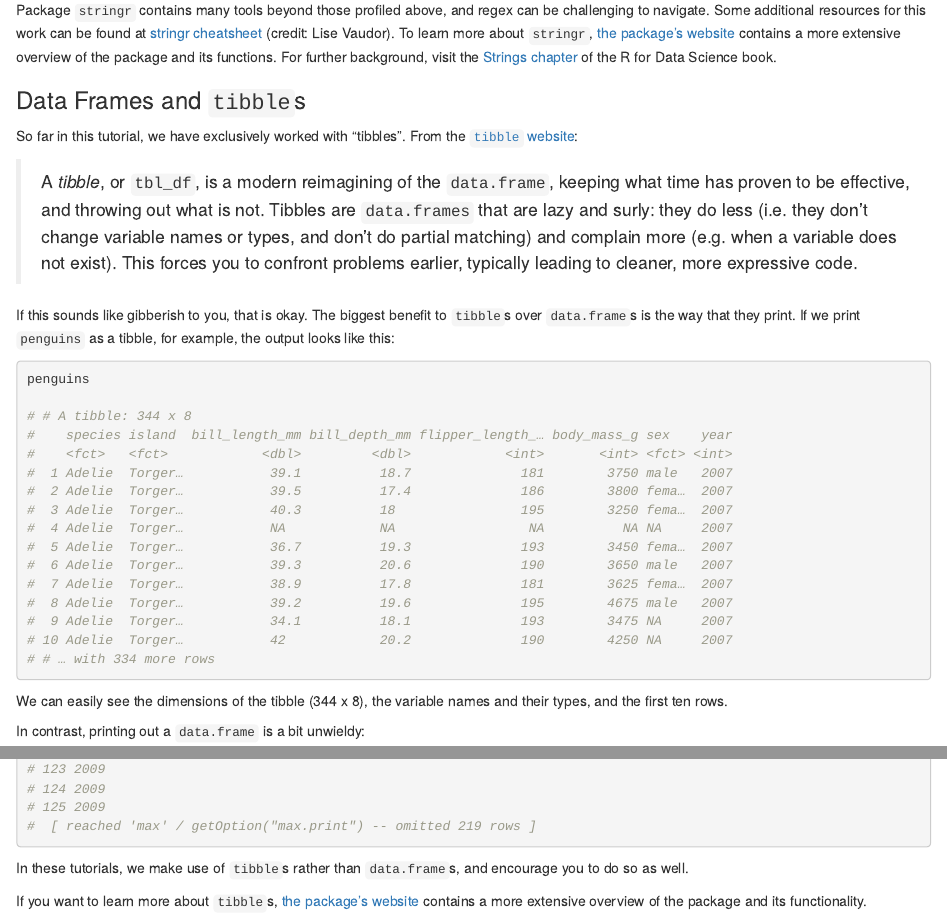
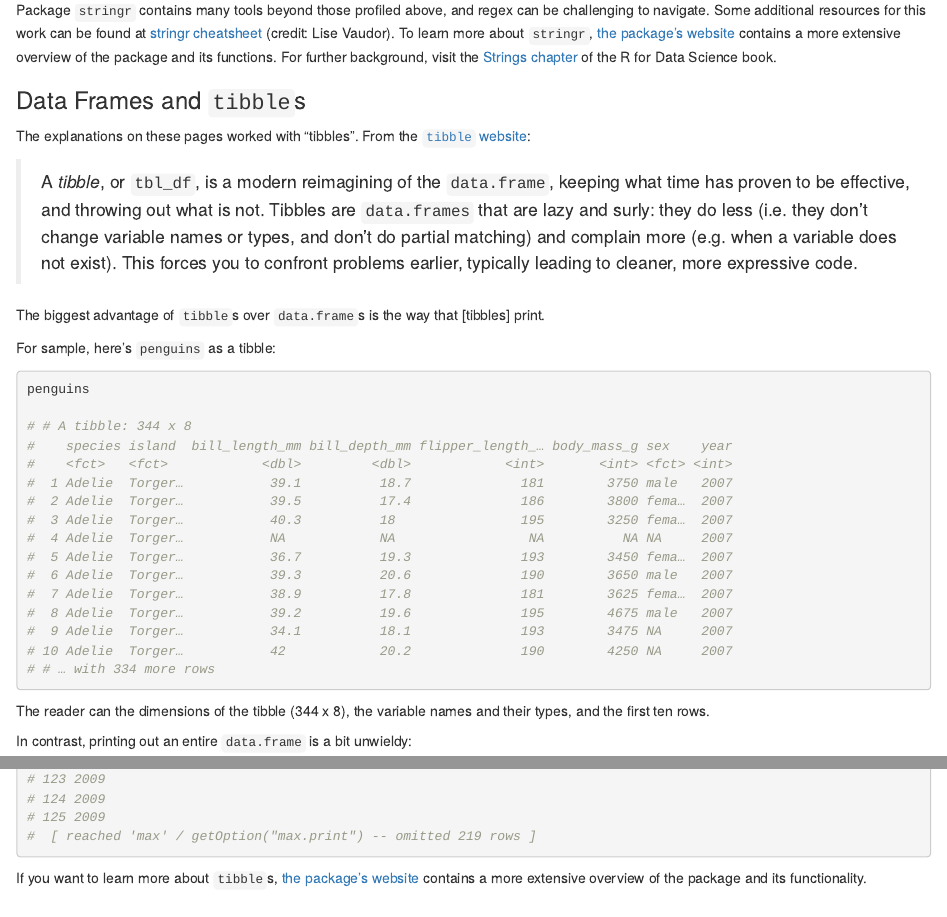
Before and after one commit to RhoBott/data_at_reed, an R Markdown document (content/wrangling_data.Rmd): the page in a window 1100 px wide, from 13360 px down, and a second part further down, joined at a grey line. Rendered offline with R 4.5, knitr and Pandoc, with nearby package versions; some code elsewhere in the file could not run offline.

Commit message:
kb first pass, part 3/3. tibbles: needed?

````diff
--- a/content/wrangling_data.Rmd
+++ b/content/wrangling_data.Rmd
@@ -374,11 +374,13 @@ Package `stringr` contains many tools beyond those profiled above, and regex can
 
 ### Data Frames and `tibble`s
 
-So far in this tutorial, we have exclusively worked with "tibbles". From the [`tibble` website](https://tibble.tidyverse.org/):
+The explanations on these pages worked with "tibbles". From the [`tibble` website](https://tibble.tidyverse.org/):
 
 > A _tibble_, or `tbl_df`, is a modern reimagining of the `data.frame`, keeping what time has proven to be effective, and throwing out what is not. Tibbles are `data.frames` that are lazy and surly: they do less (i.e. they don’t change variable names or types, and don’t do partial matching) and complain more (e.g. when a variable does not exist). This forces you to confront problems earlier, typically leading to cleaner, more expressive code.
 
-If this sounds like gibberish to you, that is okay. The biggest benefit to `tibble`s over `data.frame`s is the way that they print. If we print `penguins` as a tibble, for example, the output looks like this:
+The biggest advantage of `tibble`s over `data.frame`s is the way that [tibbles] print.
+
+For sample, here's `penguins` as a tibble:
 
 ```{r, eval = FALSE}
 penguins
@@ -399,9 +401,9 @@ penguins
 # # … with 334 more rows
 ```
 
-We can easily see the dimensions of the tibble (344 x 8), the variable names and their types, and the first ten rows.
+The reader can the dimensions of the tibble (344 x 8), the variable names and their types, and the first ten rows.
 
-In contrast, printing out a `data.frame` is a bit unwieldy:
+In contrast, printing out an entire `data.frame` is a bit unwieldy:
 
 ```{r, eval = FALSE}
 as.data.frame(penguins)
@@ -661,6 +663,4 @@ as.data.frame(penguins)
 #  [ reached 'max' / getOption("max.print") -- omitted 219 rows ]
 ```
 
-In these tutorials, we make use of `tibble`s rather than `data.frame`s, and encourage you to do so as well.
-
 If you want to learn more about `tibble`s, [the package's website](https://tibble.tidyverse.org/) contains a more extensive overview of the package and its functionality.
````
